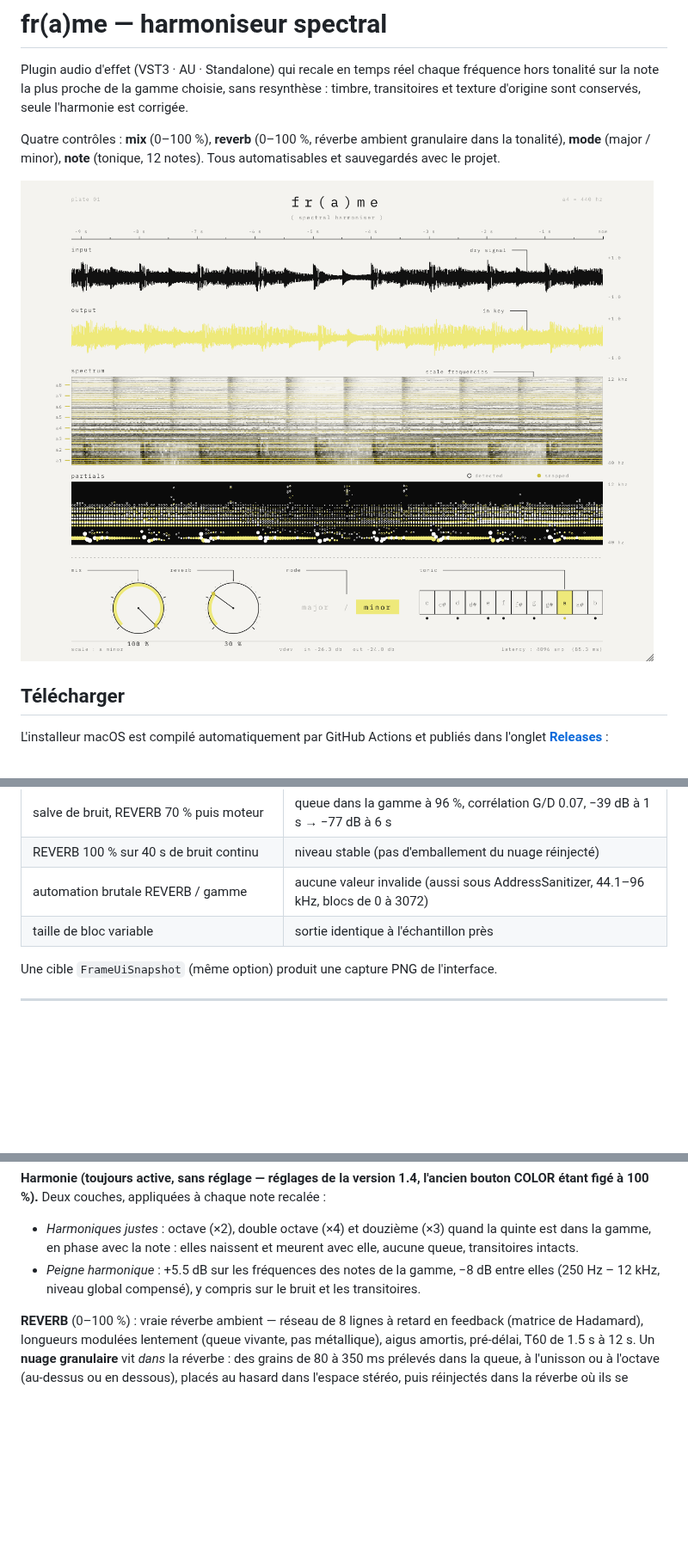
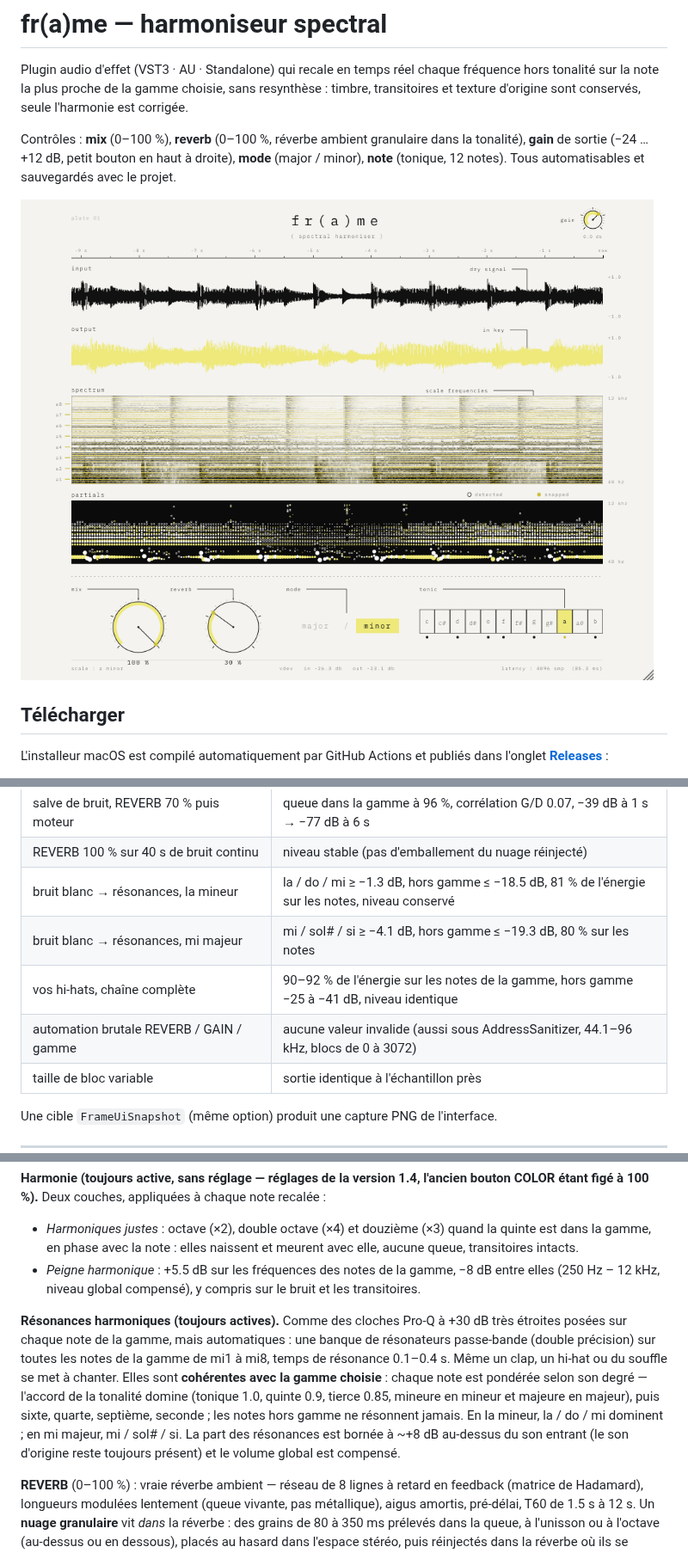
Before and after one commit to THEAUDITORIUM/fr-a-me, a Markdown page: README.md, 3 parts joined by grey strips. Shown at 86% size. Drawn GitHub-style; pictures changed too: docs/interface.png; blank space fills up the shorter version.

```diff
--- a/README.md
+++ b/README.md
@@ -4,7 +4,7 @@ Plugin audio d'effet (VST3 · AU · Standalone) qui recale en temps réel chaque
 hors tonalité sur la note la plus proche de la gamme choisie, sans resynthèse : timbre,
 transitoires et texture d'origine sont conservés, seule l'harmonie est corrigée.
 
-Quatre contrôles : **mix** (0–100 %), **reverb** (0–100 %, réverbe ambient granulaire dans la tonalité), **mode** (major / minor), **note** (tonique, 12 notes).
+Contrôles : **mix** (0–100 %), **reverb** (0–100 %, réverbe ambient granulaire dans la tonalité), **gain** de sortie (−24 … +12 dB, petit bouton en haut à droite), **mode** (major / minor), **note** (tonique, 12 notes).
 Tous automatisables et sauvegardés avec le projet.
 
 ![interface](docs/interface.png)
@@ -128,7 +128,10 @@ Résultats obtenus pendant le développement (48 kHz) :
 | bruit blanc (la mineur) | notes +6 dB, entre les notes −11 dB, niveau global −0.6 dB |
 | salve de bruit, REVERB 70 % puis moteur | queue dans la gamme à 96 %, corrélation G/D 0.07, −39 dB à 1 s → −77 dB à 6 s |
 | REVERB 100 % sur 40 s de bruit continu | niveau stable (pas d'emballement du nuage réinjecté) |
-| automation brutale REVERB / gamme | aucune valeur invalide (aussi sous AddressSanitizer, 44.1–96 kHz, blocs de 0 à 3072) |
+| bruit blanc → résonances, la mineur | la / do / mi ≥ −1.3 dB, hors gamme ≤ −18.5 dB, 81 % de l'énergie sur les notes, niveau conservé |
+| bruit blanc → résonances, mi majeur | mi / sol# / si ≥ −4.1 dB, hors gamme ≤ −19.3 dB, 80 % sur les notes |
+| vos hi-hats, chaîne complète | 90–92 % de l'énergie sur les notes de la gamme, hors gamme −25 à −41 dB, niveau identique |
+| automation brutale REVERB / GAIN / gamme | aucune valeur invalide (aussi sous AddressSanitizer, 44.1–96 kHz, blocs de 0 à 3072) |
 | taille de bloc variable | sortie identique à l'échantillon près |
 
 Une cible `FrameUiSnapshot` (même option) produit une capture PNG de l'interface.
@@ -207,6 +211,17 @@ COLOR étant figé à 100 %).** Deux couches, appliquées à chaque note recalé
 - *Peigne harmonique* : +5.5 dB sur les fréquences des notes de la gamme, −8 dB entre
   elles (250 Hz – 12 kHz, niveau global compensé), y compris sur le bruit et les transitoires.
 
+**Résonances harmoniques (toujours actives).** Comme des cloches Pro-Q à +30 dB très
+étroites posées sur chaque note de la gamme, mais automatiques : une banque de
+résonateurs passe-bande (double précision) sur toutes les notes de la gamme de mi1 à mi8,
+temps de résonance 0.1–0.4 s. Même un clap, un hi-hat ou du souffle se met à chanter.
+Elles sont **cohérentes avec la gamme choisie** : chaque note est pondérée selon son degré —
+l'accord de la tonalité domine (tonique 1.0, quinte 0.9, tierce 0.85, mineure en mineur et
+majeure en majeur), puis sixte, quarte, septième, seconde ; les notes hors gamme ne
+résonnent jamais. En la mineur, la / do / mi dominent ; en mi majeur, mi / sol# / si. La
+part des résonances est bornée à ~+8 dB au-dessus du son entrant (le son d'origine reste
+toujours présent) et le volume global est compensé.
+
 **REVERB** (0–100 %) : vraie réverbe ambient — réseau de 8 lignes à retard en feedback
 (matrice de Hadamard), longueurs modulées lentement (queue vivante, pas métallique), aigus
 amortis, pré-délai, T60 de 1.5 s à 12 s. Un **nuage granulaire** vit *dans* la réverbe :
```
Also changed, not shown: other parts of README.md (+3 -2 lines), 8 other files.
